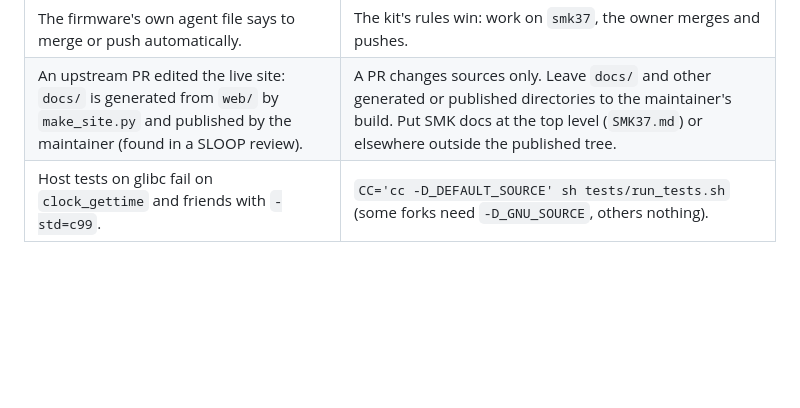
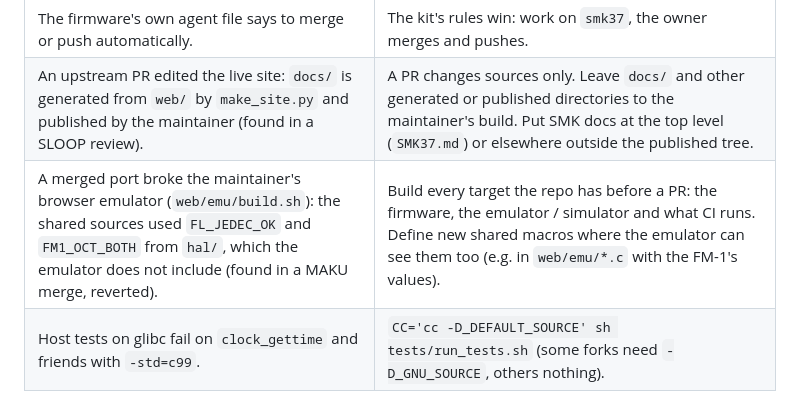
Before and after one commit to djStrombo/FM1-to-SMK37, a Markdown page: docs/08-pitfalls.md, the part around the change. Rendered like a GitHub page; blank space fills up the shorter version.

Commit message:
Build every target before a PR: the emulator compiles the shared sources without hal/

```diff
--- a/docs/08-pitfalls.md
+++ b/docs/08-pitfalls.md
@@ -39,6 +39,7 @@ Things that went wrong in earlier ports, and the fix. Check this list before ste
 | Commands sent from Git Bash to WSL lose their `$` variables. | Run builds and tests inside WSL; put longer commands in a script and run `wsl bash script.sh`. |
 | The firmware's own agent file says to merge or push automatically. | The kit's rules win: work on `smk37`, the owner merges and pushes. |
 | An upstream PR edited the live site: `docs/` is generated from `web/` by `make_site.py` and published by the maintainer (found in a SLOOP review). | A PR changes sources only. Leave `docs/` and other generated or published directories to the maintainer's build. Put SMK docs at the top level (`SMK37.md`) or elsewhere outside the published tree. |
+| A merged port broke the maintainer's browser emulator (`web/emu/build.sh`): the shared sources used `FL_JEDEC_OK` and `FM1_OCT_BOTH` from `hal/`, which the emulator does not include (found in a MAKU merge, reverted). | Build every target the repo has before a PR: the firmware, the emulator / simulator and what CI runs. Define new shared macros where the emulator can see them too (e.g. in `web/emu/*.c` with the FM-1's values). |
 | Host tests on glibc fail on `clock_gettime` and friends with `-std=c99`. | `CC='cc -D_DEFAULT_SOURCE' sh tests/run_tests.sh` (some forks need `-D_GNU_SOURCE`, others nothing). |
 
 ## Hardware
```
Also changed, not shown: AGENTS.md (+3 -0 lines).
